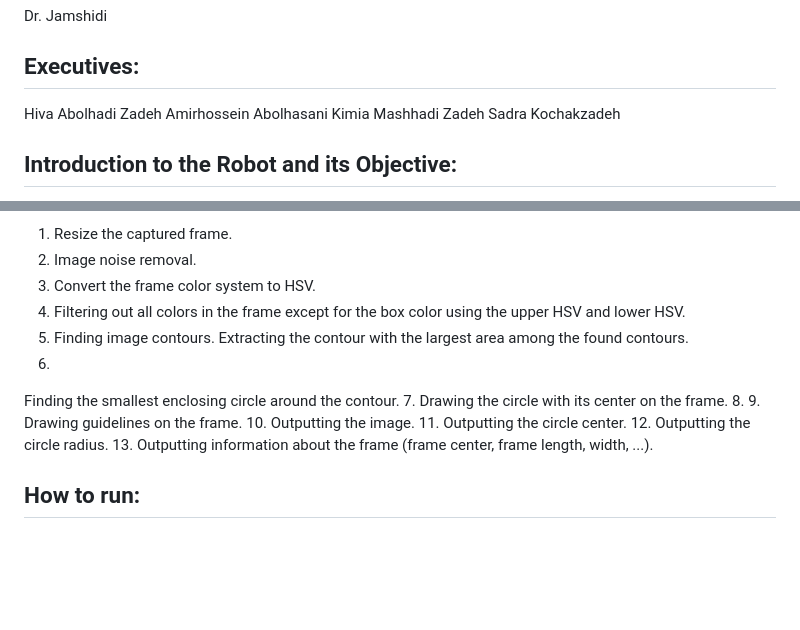
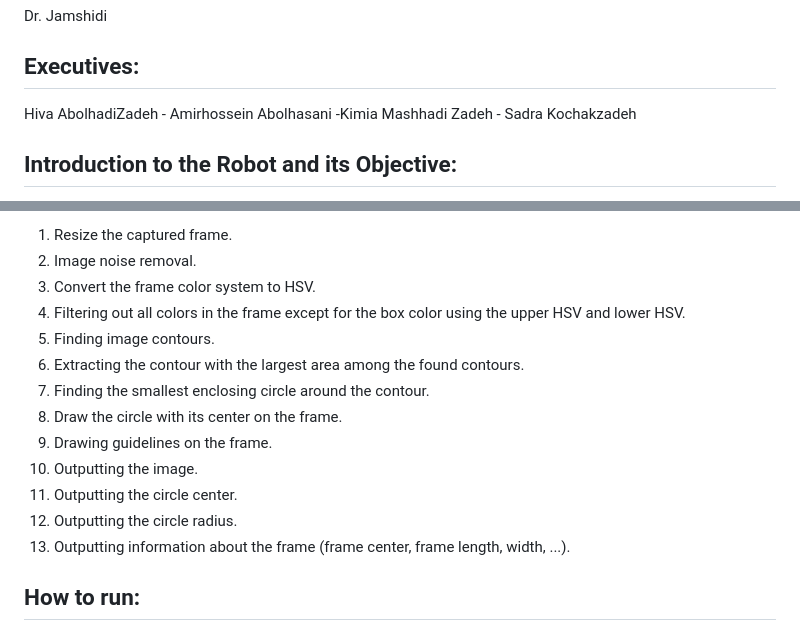
Before and after one commit to HivaAbolhadizade/WareHouseRobot_Project, a Markdown page: README.md, 2 parts joined by grey strips. GitHub-like rendering; blank space fills up the shorter version.

```diff
--- a/README.md
+++ b/README.md
@@ -10,10 +10,7 @@ This project was the top-performing project of the term, earning the highest sco
 Dr. Jamshidi
 
 ## Executives:
-Hiva Abolhadi Zadeh
-Amirhossein Abolhasani
-Kimia Mashhadi Zadeh
-Sadra Kochakzadeh
+Hiva AbolhadiZadeh - Amirhossein Abolhasani -Kimia Mashhadi Zadeh - Sadra Kochakzadeh
 
 ## Introduction to the Robot and its Objective:
 In an era of technological advancement and commerce, warehouse management has become one of the most marginalized and evolving areas. One of the most captivating developments in this regard is the introduction of warehouse robots, which have emerged as representatives
@@ -268,28 +270,17 @@ placed. The general algorithm of this
 method is as follows:
 1. Resize the captured frame.
 2. Image noise removal.
-3. Convert the frame color system to
-HSV.
-4. Filtering out all colors in the frame
-except for the box color using the upper
-HSV and lower HSV.
+3. Convert the frame color system to HSV.
+4. Filtering out all colors in the frame except for the box color using the upper HSV and lower HSV.
 5. Finding image contours.
-Extracting the contour with the largest
-area among the found contours.
-6.
-Finding the smallest enclosing circle
-around the contour.
-7.
-Drawing the circle with its center on
-the frame.
-8.
+6. Extracting the contour with the largest area among the found contours.
+7. Finding the smallest enclosing circle around the contour.
+8. Draw the circle with its center on the frame.
 9. Drawing guidelines on the frame.
 10. Outputting the image.
 11. Outputting the circle center.
 12. Outputting the circle radius.
-13. Outputting information about the
-frame (frame center, frame length,
-width, ...).
+13. Outputting information about the frame (frame center, frame length, width, ...).
 
 ## How to run:
 Make sure you have `python` installed on your system. Instal the required dependency by running `pip install -r requirements.txt` in your terminal.
```
Also changed, not shown: other parts of README.md (+10 -5 lines).
